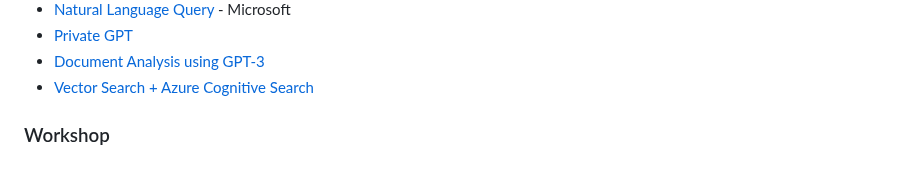
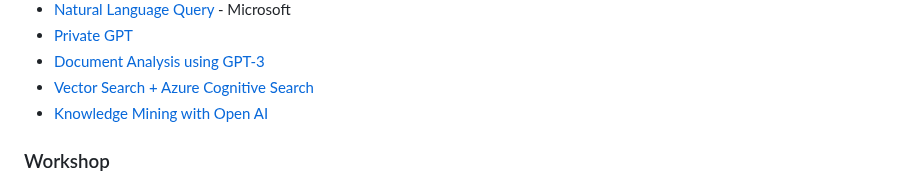
Before and after one commit to rmoin/LLM-Collection, a Markdown page: README.md, the part around the change. GitHub-like rendering.

```diff
--- a/README.md
+++ b/README.md
@@ -40,6 +40,7 @@ Libraries, tools, recipes, sample codes and workshop contents for LLM
 - [Private GPT](https://github.com/imartinez/privateGPT)
 - [Document Analysis using GPT-3](https://github.com/ryubidragonfire/document-analysis-using-gpt-3)
 - [Vector Search + Azure Cognitive Search](https://gist.github.com/kirkhofer/74ece682f35131e00f82a16f9e6030c3)
+- [Knowledge Mining with Open AI](https://github.com/MSUSAzureAccelerators/Knowledge-Mining-with-OpenAI)
 
 
 ### Workshop
```
